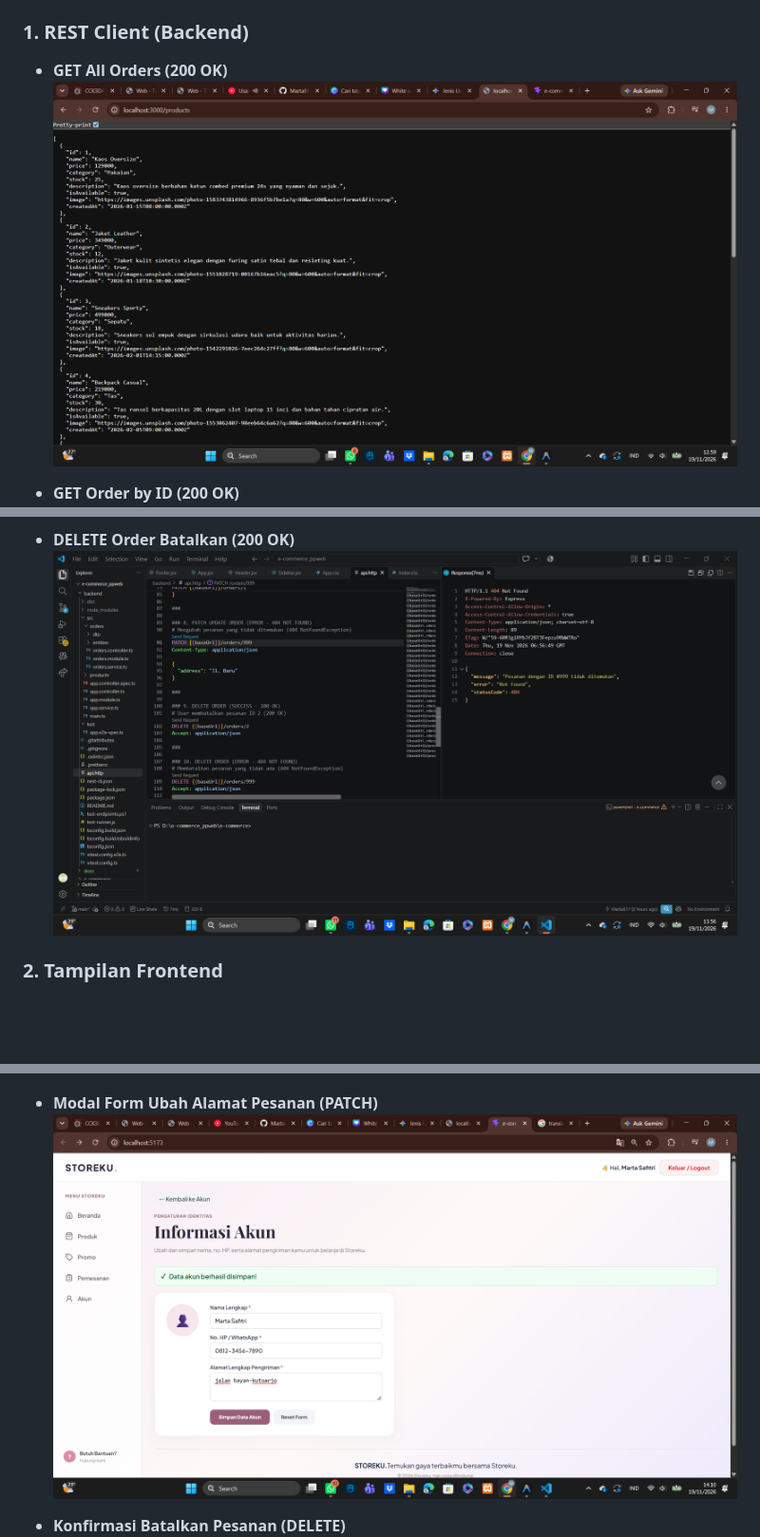
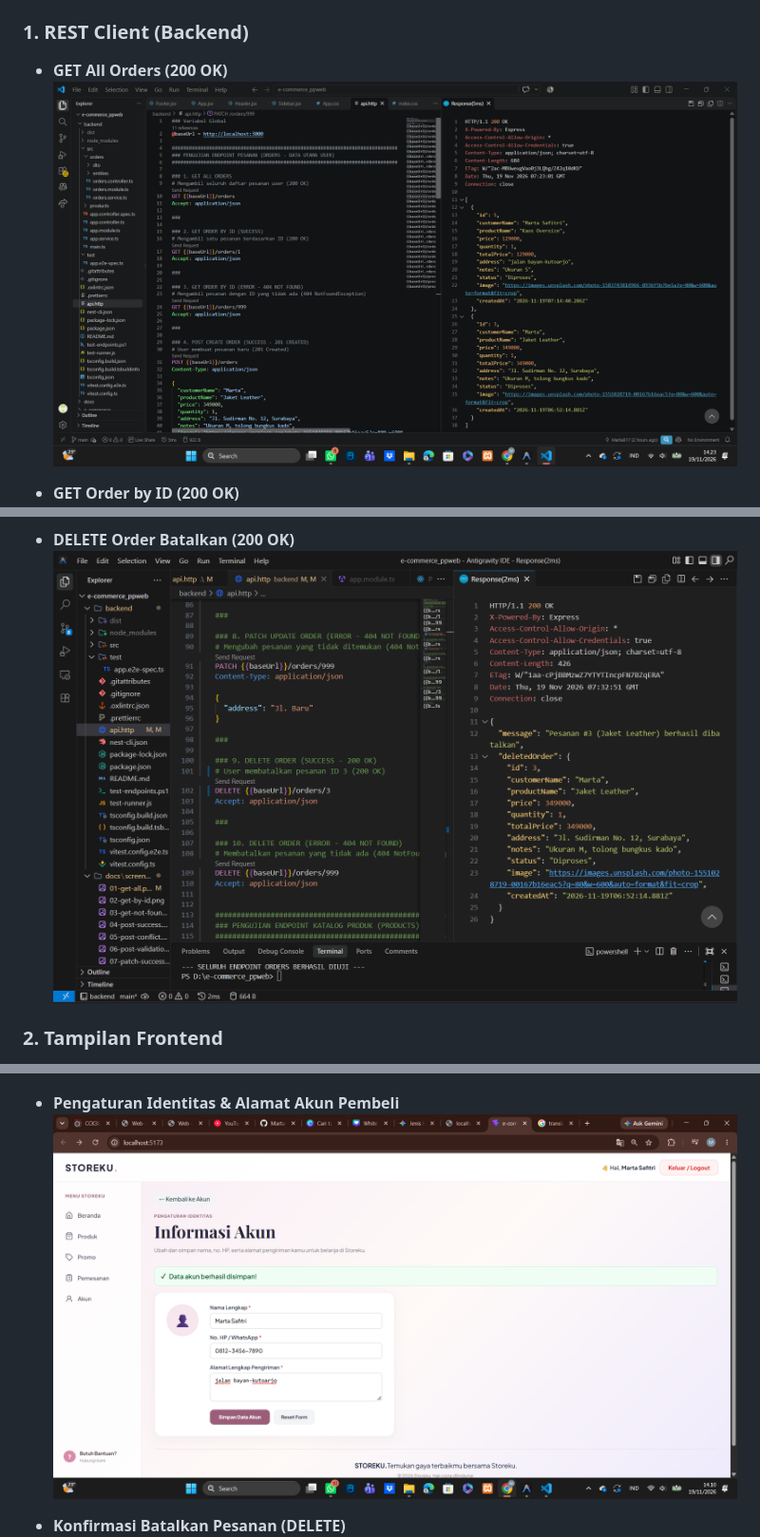
Before and after one commit to Marta817/e-commerce, a Markdown page: README.md, 3 parts joined by grey strips. Shown at 95% size. GitHub-like rendering; pictures changed too: docs/screenshots/01-get-all.png, docs/screenshots/08-delete-success.png; blank space fills up the shorter version.

```diff
--- a/README.md
+++ b/README.md
@@ -160,8 +160,8 @@ Screenshot pengujian disimpan di folder `docs/screenshots/`:
 - **Modal Form Pemesanan Baru (POST)**
   ![Frontend Tambah Pesanan](docs/screenshots/10-frontend-pesan-produk.png)
 
-- **Modal Form Ubah Alamat Pesanan (PATCH)**
-  ![Frontend Ubah Alamat](docs/screenshots/11-frontend-ubah-alamat.png)
+- **Pengaturan Identitas & Alamat Akun Pembeli**
+  ![Frontend Informasi Akun](docs/screenshots/11-frontend-ubah-alamat.png)
 
 - **Konfirmasi Batalkan Pesanan (DELETE)**
   ![Frontend Batalkan Pesanan](docs/screenshots/12-frontend-batalkan-pesanan.png)
```
Also changed, not shown: docs/screenshots/README.md (+4 -4 lines), 2 other files.
